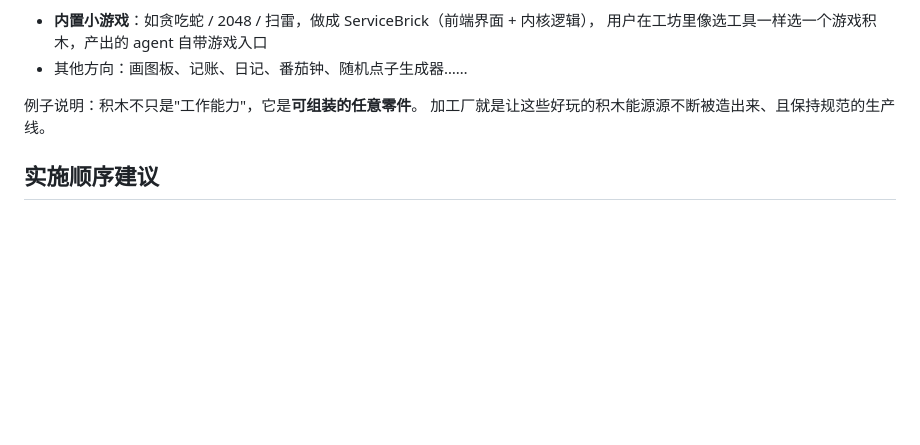
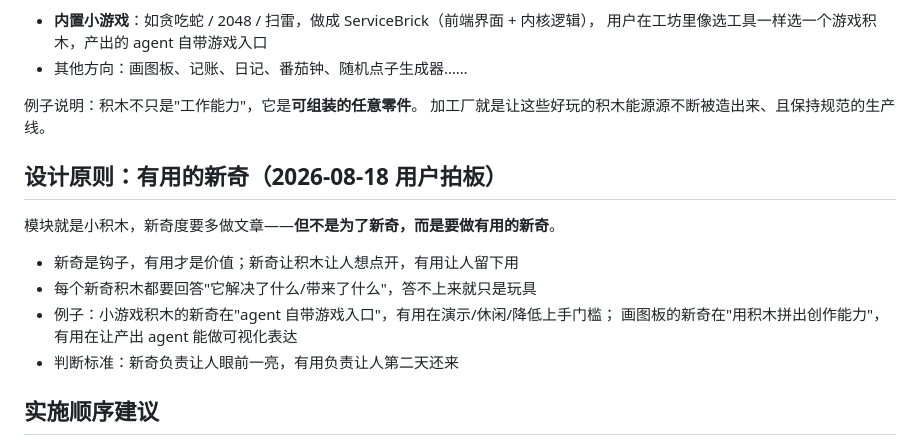
Before and after one commit to suipu-boop/brickery, a Markdown page: specs/brick-factory.md, the part around the change. Drawn GitHub-style; blank space fills up the shorter version.

Commit message:
docs(factory): 设计原则补『有用的新奇』（新奇是钩子，有用才是价值）

```diff
--- a/specs/brick-factory.md
+++ b/specs/brick-factory.md
@@ -52,6 +52,16 @@
 例子说明：积木不只是"工作能力"，它是**可组装的任意零件**。
 加工厂就是让这些好玩的积木能源源不断被造出来、且保持规范的生产线。
 
+## 设计原则：有用的新奇（2026-08-18 用户拍板）
+
+模块就是小积木，新奇度要多做文章——**但不是为了新奇，而是要做有用的新奇**。
+
+- 新奇是钩子，有用才是价值；新奇让积木让人想点开，有用让人留下用
+- 每个新奇积木都要回答"它解决了什么/带来了什么"，答不上来就只是玩具
+- 例子：小游戏积木的新奇在"agent 自带游戏入口"，有用在演示/休闲/降低上手门槛；
+  画图板的新奇在"用积木拼出创作能力"，有用在让产出 agent 能做可视化表达
+- 判断标准：新奇负责让人眼前一亮，有用负责让人第二天还来
+
 ## 实施顺序建议
 
 1. **脚手架 + 验证器**（地基，先立规矩）
```
